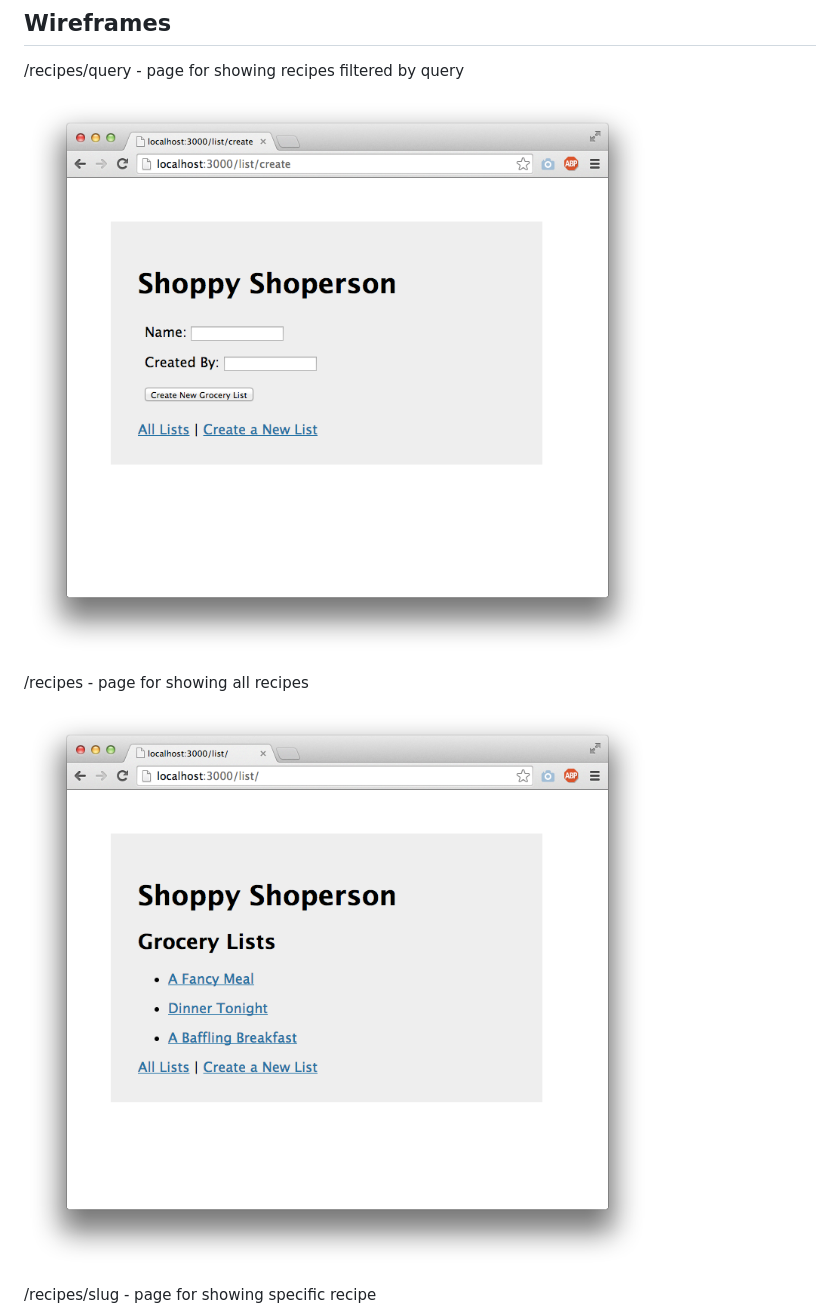
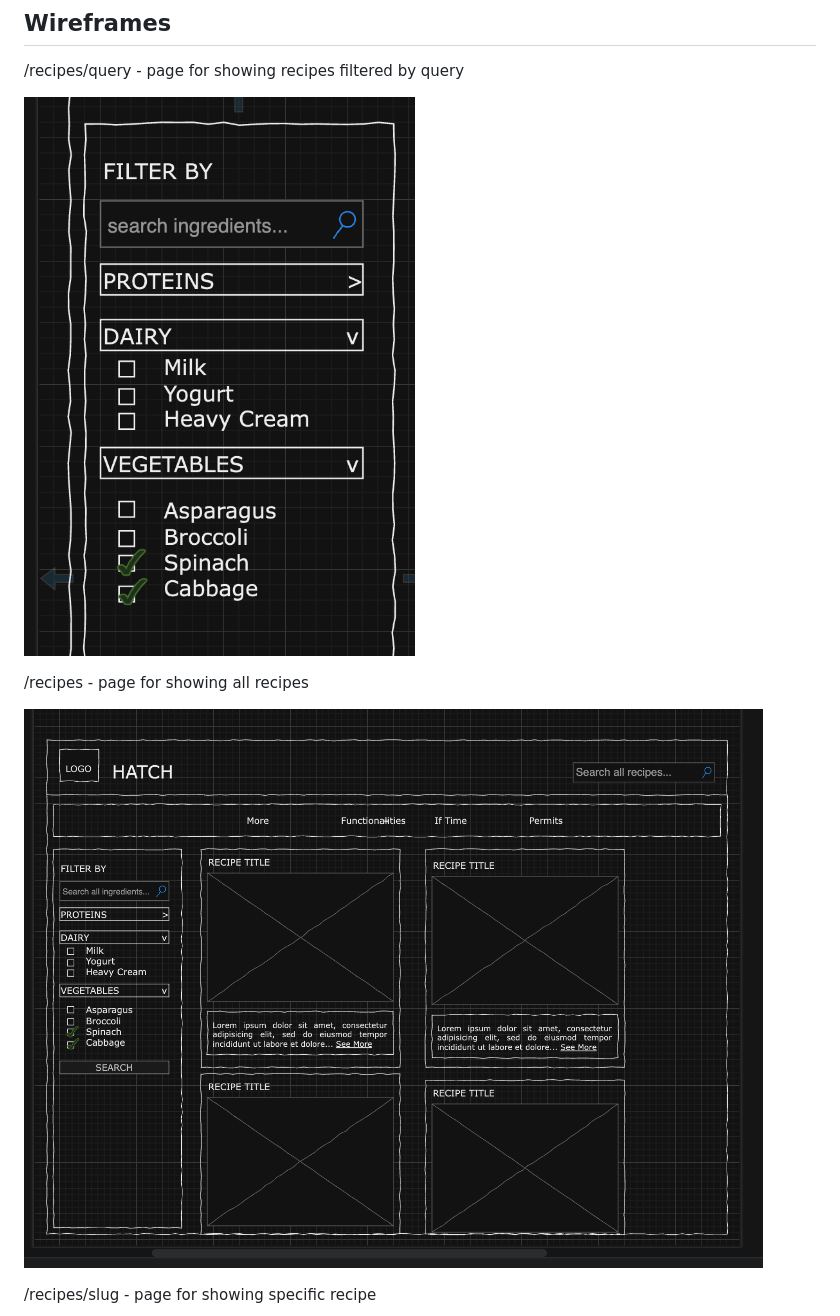
Before and after one commit to cucumberpeel/hatch, a Markdown page: README.md, the part around the change. Drawn GitHub-style; pictures changed too: documentation/hatch-all-recipes.png (added), documentation/hatch-filter.png (added), documentation/list-create.png (deleted).

Commit message:
finished sitemaps

```diff
--- a/README.md
+++ b/README.md
@@ -45,11 +45,11 @@ An Example Recipe:
 
 /recipes/query - page for showing recipes filtered by query
 
-![list create](documentation/list-create.png)
+![list create](documentation/hatch-filter.png)
 
 /recipes - page for showing all recipes
 
-![list](documentation/list.png)
+![list](documentation/hatch-all-recipes.png)
 
 /recipes/slug - page for showing specific recipe
 
```
Also changed, not shown: documentation/list-slug.png (deleted).
